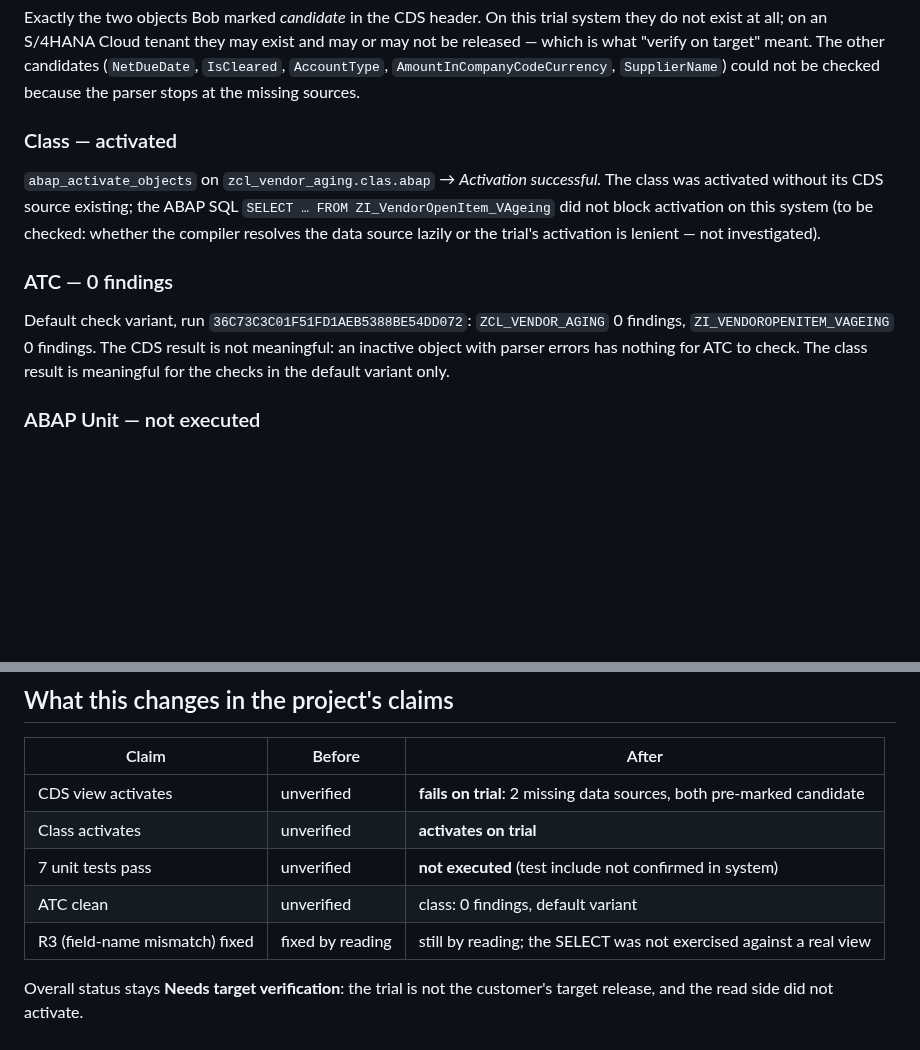
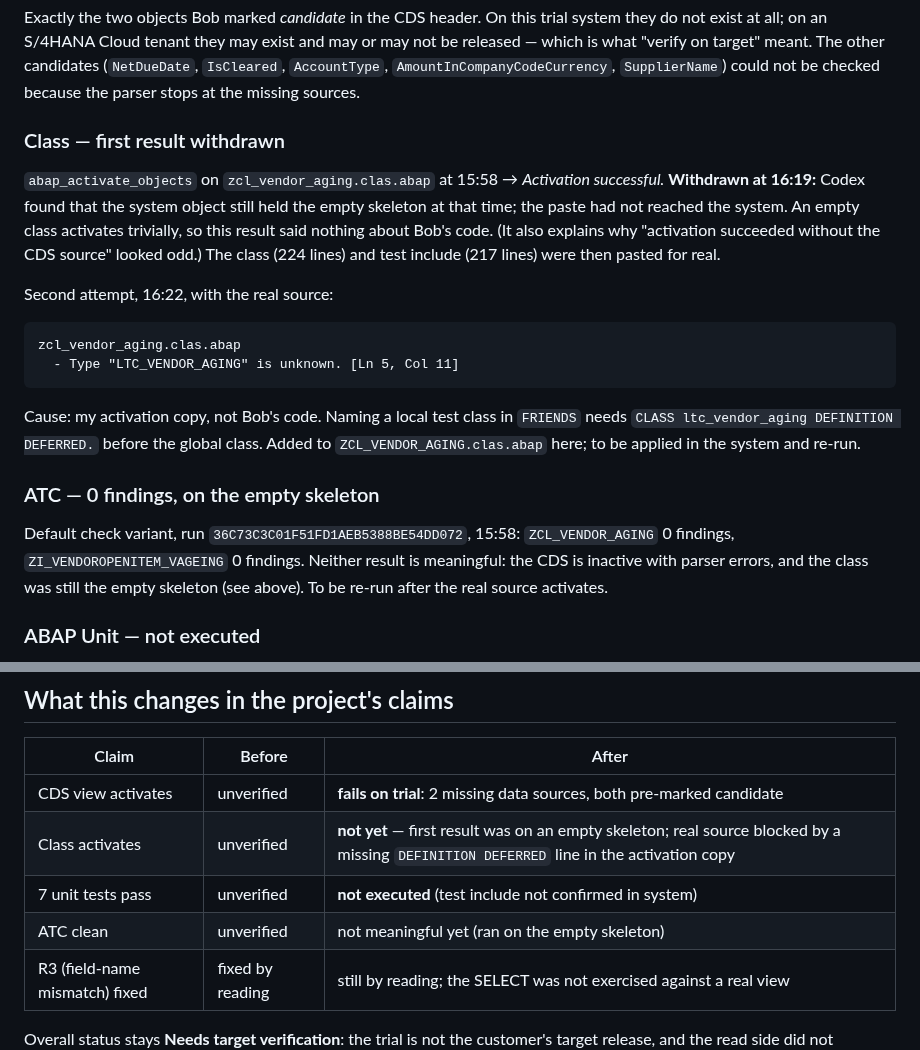
Before and after one commit to kosesena/clean-core-copilot, a Markdown page: docs/activation/README.md, 2 parts joined by grey strips. Drawn GitHub-style; blank space fills up the shorter version.

Commit message:
Activation record corrected: first class result was on an empty skeleton; journal table fixed

````diff
--- a/docs/activation/README.md
+++ b/docs/activation/README.md
@@ -43,21 +43,35 @@ meant. The other candidates (`NetDueDate`, `IsCleared`, `AccountType`,
 `AmountInCompanyCodeCurrency`, `SupplierName`) could not be checked because
 the parser stops at the missing sources.
 
-### Class — activated
+### Class — first result withdrawn
 
-`abap_activate_objects` on `zcl_vendor_aging.clas.abap` → *Activation
-successful.* The class was activated without its CDS source existing;
-the ABAP SQL `SELECT … FROM ZI_VendorOpenItem_VAgeing` did not block
-activation on this system (to be checked: whether the compiler resolves the
-data source lazily or the trial's activation is lenient — not investigated).
+`abap_activate_objects` on `zcl_vendor_aging.clas.abap` at 15:58 →
+*Activation successful.* **Withdrawn at 16:19:** Codex found that the
+system object still held the empty skeleton at that time; the paste had not
+reached the system. An empty class activates trivially, so this result said
+nothing about Bob's code. (It also explains why "activation succeeded
+without the CDS source" looked odd.) The class (224 lines) and test include
+(217 lines) were then pasted for real.
 
-### ATC — 0 findings
+Second attempt, 16:22, with the real source:
 
-Default check variant, run `36C73C3C01F51FD1AEB5388BE54DD072`:
-`ZCL_VENDOR_AGING` 0 findings, `ZI_VENDOROPENITEM_VAGEING` 0 findings. The
-CDS result is not meaningful: an inactive object with parser errors has
-nothing for ATC to check. The class result is meaningful for the checks in
-the default variant only.
+```
+zcl_vendor_aging.clas.abap
+  - Type "LTC_VENDOR_AGING" is unknown. [Ln 5, Col 11]
+```
+
+Cause: my activation copy, not Bob's code. Naming a local test class in
+`FRIENDS` needs `CLASS ltc_vendor_aging DEFINITION DEFERRED.` before the
+global class. Added to `ZCL_VENDOR_AGING.clas.abap` here; to be applied in
+the system and re-run.
+
+### ATC — 0 findings, on the empty skeleton
+
+Default check variant, run `36C73C3C01F51FD1AEB5388BE54DD072`, 15:58:
+`ZCL_VENDOR_AGING` 0 findings, `ZI_VENDOROPENITEM_VAGEING` 0 findings.
+Neither result is meaningful: the CDS is inactive with parser errors, and
+the class was still the empty skeleton (see above). To be re-run after the
+real source activates.
 
 ### ABAP Unit — not executed
 
@@ -73,9 +87,9 @@ under `docs/activation/`, not the system object). Open item — see below.
 | Claim | Before | After |
 |-------|--------|-------|
 | CDS view activates | unverified | **fails on trial**: 2 missing data sources, both pre-marked candidate |
-| Class activates | unverified | **activates on trial** |
+| Class activates | unverified | **not yet** — first result was on an empty skeleton; real source blocked by a missing `DEFINITION DEFERRED` line in the activation copy |
 | 7 unit tests pass | unverified | **not executed** (test include not confirmed in system) |
-| ATC clean | unverified | class: 0 findings, default variant |
+| ATC clean | unverified | not meaningful yet (ran on the empty skeleton) |
 | R3 (field-name mismatch) fixed | fixed by reading | still by reading; the SELECT was not exercised against a real view |
 
 Overall status stays **Needs target verification**: the trial is not the
````
Also changed, not shown: README.md (+5 -3 lines), docs/journal.md (+1 -3 lines).
